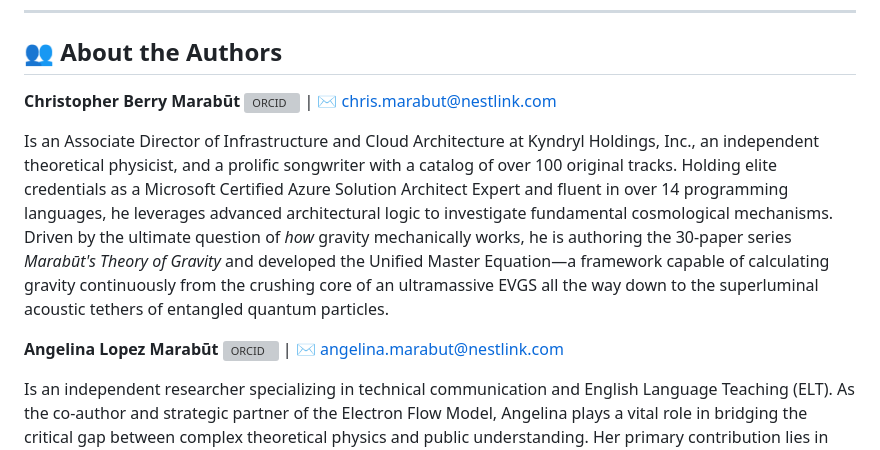
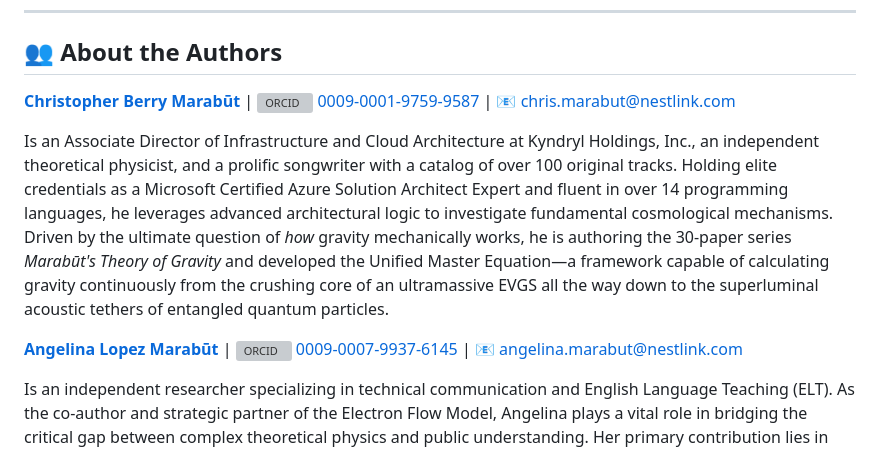
Before and after one commit to MarabutMarabut/Theory-of-Gravity, a Markdown page: README.md, the part around the change. Rendered like a GitHub page; grey boxes are pictures that could not be loaded.

Commit message:
Revise Author Section
Updated author information with links and email addresses for better accessibility.

```diff
--- a/README.md
+++ b/README.md
@@ -90,11 +90,11 @@ For the officially published, timestamped, and archived versions, our papers are
 
 ## 👥 About the Authors
 
-**Christopher Berry Marabūt** [![ORCID](https://info.orcid.org/wp-content/uploads/2019/11/orcid_16x16.png)](https://orcid.org/0009-0001-9759-9587) | ✉️ [chris.marabut@nestlink.com](mailto:chris.marabut@nestlink.com)
+[**Christopher Berry Marabūt**](https://orcid.org/0009-0001-9759-9587) | [![ORCID](https://info.orcid.org/wp-content/uploads/2019/11/orcid_16x16.png)](https://orcid.org/0009-0001-9759-9587) [0009-0001-9759-9587](https://orcid.org/0009-0001-9759-9587) | 📧 [chris.marabut@nestlink.com](mailto:chris.marabut@nestlink.com)
 
 Is an Associate Director of Infrastructure and Cloud Architecture at Kyndryl Holdings, Inc., an independent theoretical physicist, and a prolific songwriter with a catalog of over 100 original tracks. Holding elite credentials as a Microsoft Certified Azure Solution Architect Expert and fluent in over 14 programming languages, he leverages advanced architectural logic to investigate fundamental cosmological mechanisms. Driven by the ultimate question of *how* gravity mechanically works, he is authoring the 30-paper series *Marabūt's Theory of Gravity* and developed the Unified Master Equation—a framework capable of calculating gravity continuously from the crushing core of an ultramassive EVGS all the way down to the superluminal acoustic tethers of entangled quantum particles.
 
-**Angelina Lopez Marabūt** [![ORCID](https://info.orcid.org/wp-content/uploads/2019/11/orcid_16x16.png)](https://orcid.org/0009-0007-9937-6145) | ✉️ [angelina.marabut@nestlink.com](mailto:angelina.marabut@nestlink.com)
+[**Angelina Lopez Marabūt**](https://orcid.org/0009-0007-9937-6145) | [![ORCID](https://info.orcid.org/wp-content/uploads/2019/11/orcid_16x16.png)](https://orcid.org/0009-0007-9937-6145) [0009-0007-9937-6145](https://orcid.org/0009-0007-9937-6145) | 📧 [angelina.marabut@nestlink.com](mailto:angelina.marabut@nestlink.com)
 
 Is an independent researcher specializing in technical communication and English Language Teaching (ELT). As the co-author and strategic partner of the Electron Flow Model, Angelina plays a vital role in bridging the critical gap between complex theoretical physics and public understanding. Her primary contribution lies in deconstructing dense mathematical frameworks—such as hydrodynamic fluid pressure and the Unified Master Equation—and translating them into clear, highly accessible scientific communication, ensuring that profound scientific truths are democratized and available to everyone.
 
```
